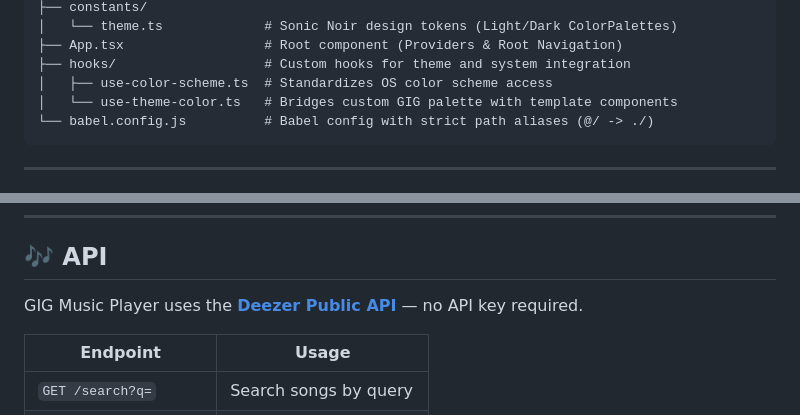
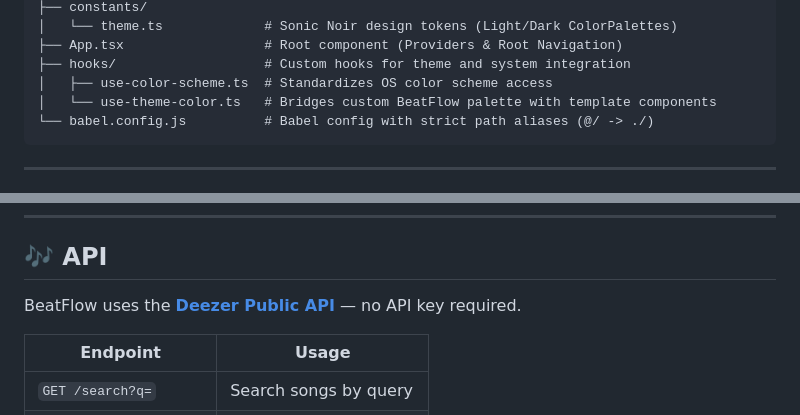
Before and after one commit to DevEslam1/BeatFlow_Music, a Markdown page: README.md, 2 parts joined by grey strips. Rendered like a GitHub page.

````diff
--- a/README.md
+++ b/README.md
@@ -153,7 +152,7 @@ GIG_Music_Player/
 ├── App.tsx                  # Root component (Providers & Root Navigation)
 ├── hooks/                   # Custom hooks for theme and system integration
 │   ├── use-color-scheme.ts  # Standardizes OS color scheme access
-│   └── use-theme-color.ts   # Bridges custom GIG palette with template components
+│   └── use-theme-color.ts   # Bridges custom BeatFlow palette with template components
 └── babel.config.js          # Babel config with strict path aliases (@/ -> ./)
 ```
 
@@ -196,7 +195,7 @@ npx expo start
 
 ## 🎶 API
 
-GIG Music Player uses the **[Deezer Public API](https://developers.deezer.com/api)** — no API key required.
+BeatFlow uses the **[Deezer Public API](https://developers.deezer.com/api)** — no API key required.
 
 | Endpoint               | Usage                    |
 | ---------------------- | ------------------------ |
````
Also changed, not shown: other parts of README.md (+6 -7 lines), assets/images/app_icon.jpg (added), assets/images/app_icon.png (deleted), 8 other files.
